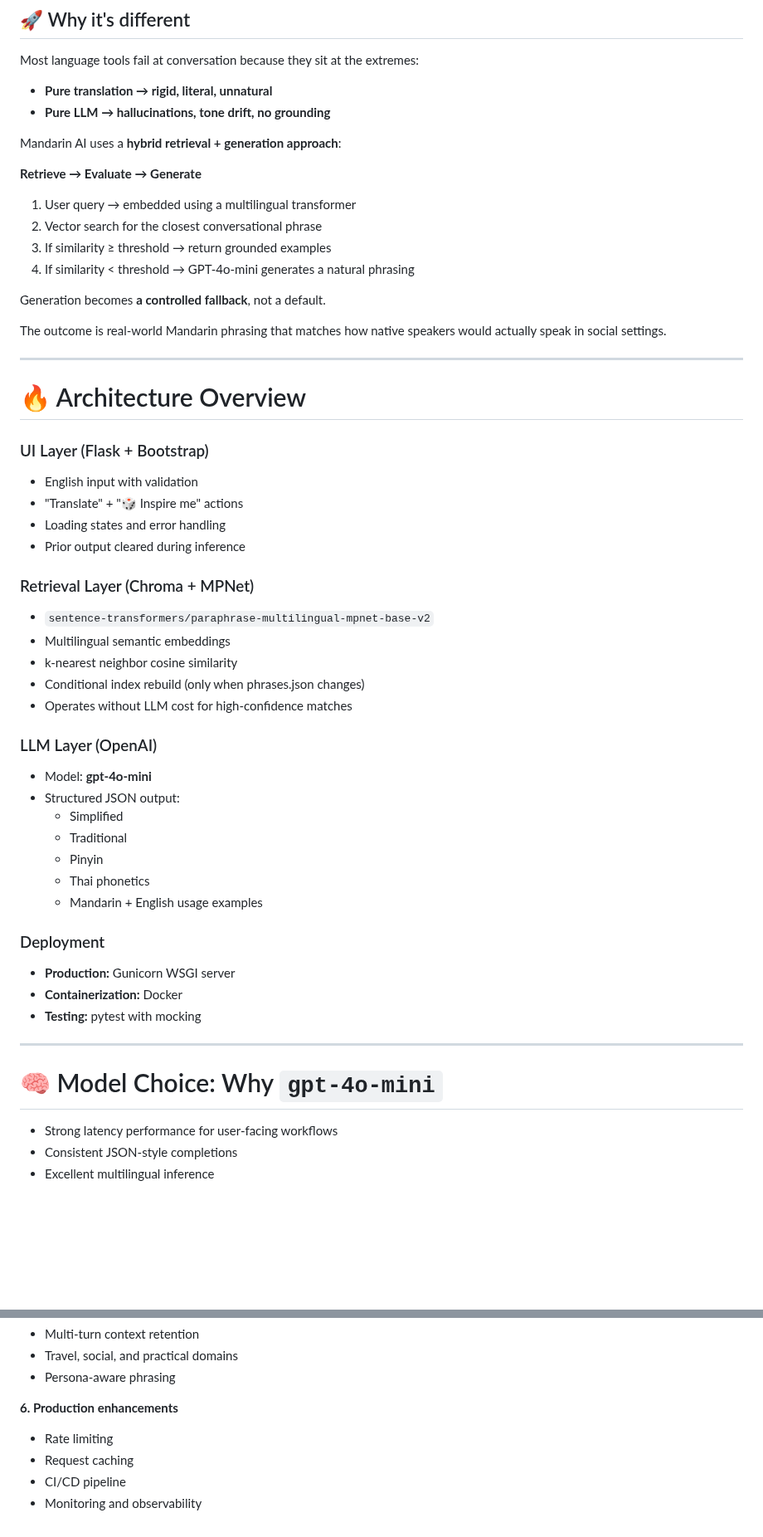
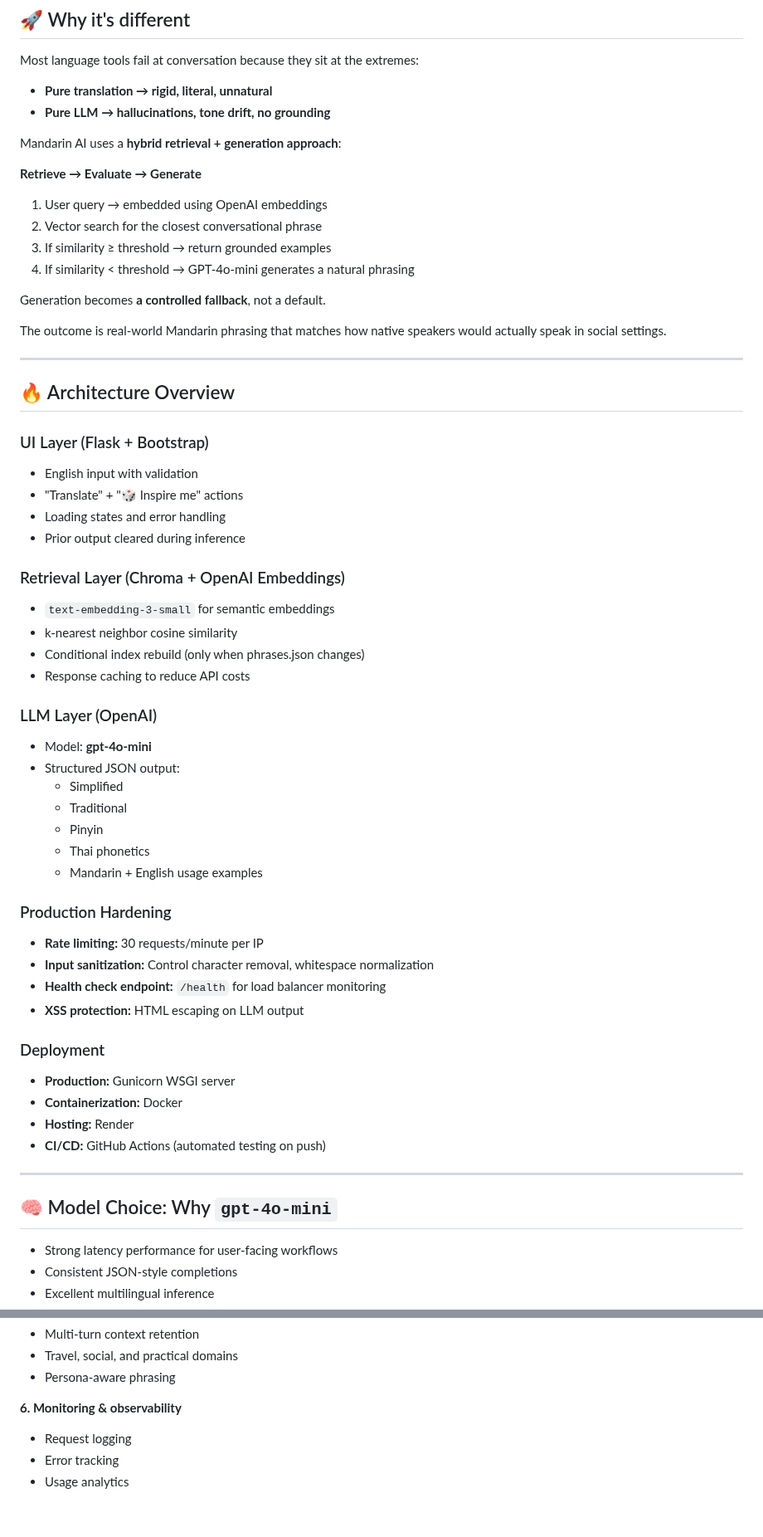
Before and after one commit to austinwo/mandarin-assistant, a Markdown page: README.md, 2 parts joined by grey strips. Shown at 83% size. Rendered like a GitHub page; blank space fills up the shorter version.

```diff
--- a/README.md
+++ b/README.md
@@ -29,7 +30,7 @@ Most language tools fail at conversation because they sit at the extremes:
 Mandarin AI uses a **hybrid retrieval + generation approach**:
 
 **Retrieve → Evaluate → Generate**
-1. User query → embedded using a multilingual transformer
+1. User query → embedded using OpenAI embeddings
 2. Vector search for the closest conversational phrase
 3. If similarity ≥ threshold → return grounded examples
 4. If similarity < threshold → GPT-4o-mini generates a natural phrasing
@@ -40,7 +41,7 @@ The outcome is real-world Mandarin phrasing that matches how native speakers wou
 
 ---
 
-# 🔥 Architecture Overview
+## 🔥 Architecture Overview
 
 ### UI Layer (Flask + Bootstrap)
 - English input with validation
@@ -48,12 +49,11 @@ The outcome is real-world Mandarin phrasing that matches how native speakers wou
 - Loading states and error handling
 - Prior output cleared during inference
 
-### Retrieval Layer (Chroma + MPNet)
-- `sentence-transformers/paraphrase-multilingual-mpnet-base-v2`
-- Multilingual semantic embeddings
+### Retrieval Layer (Chroma + OpenAI Embeddings)
+- `text-embedding-3-small` for semantic embeddings
 - k-nearest neighbor cosine similarity
 - Conditional index rebuild (only when phrases.json changes)
-- Operates without LLM cost for high-confidence matches
+- Response caching to reduce API costs
 
 ### LLM Layer (OpenAI)
 - Model: **gpt-4o-mini**
@@ -64,14 +64,21 @@ The outcome is real-world Mandarin phrasing that matches how native speakers wou
   - Thai phonetics
   - Mandarin + English usage examples
 
+### Production Hardening
+- **Rate limiting:** 30 requests/minute per IP
+- **Input sanitization:** Control character removal, whitespace normalization
+- **Health check endpoint:** `/health` for load balancer monitoring
+- **XSS protection:** HTML escaping on LLM output
+
 ### Deployment
 - **Production:** Gunicorn WSGI server
 - **Containerization:** Docker
-- **Testing:** pytest with mocking
+- **Hosting:** Render
+- **CI/CD:** GitHub Actions (automated testing on push)
 
 ---
 
-# 🧠 Model Choice: Why `gpt-4o-mini`
+## 🧠 Model Choice: Why `gpt-4o-mini`
 - Strong latency performance for user-facing workflows
 - Consistent JSON-style completions
 - Excellent multilingual inference
@@ -253,8 +269,7 @@ Current test coverage:
 - Travel, social, and practical domains
 - Persona-aware phrasing
 
-**6. Production enhancements**
-- Rate limiting
-- Request caching
-- CI/CD pipeline
-- Monitoring and observability
+**6. Monitoring & observability**
+- Request logging
+- Error tracking
+- Usage analytics
```
Also changed, not shown: other parts of README.md (+27 -17 lines).
